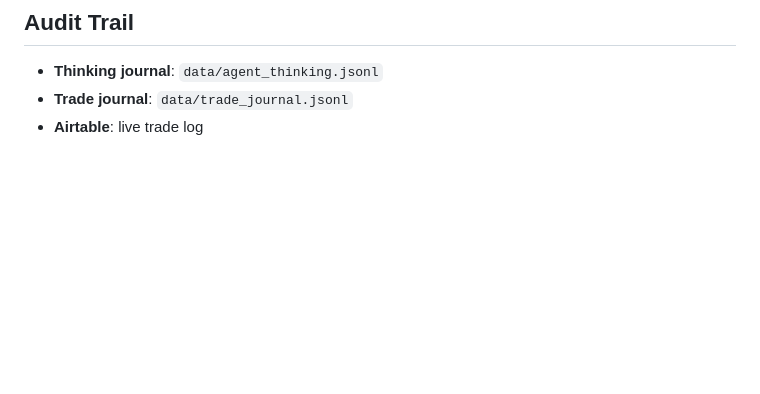
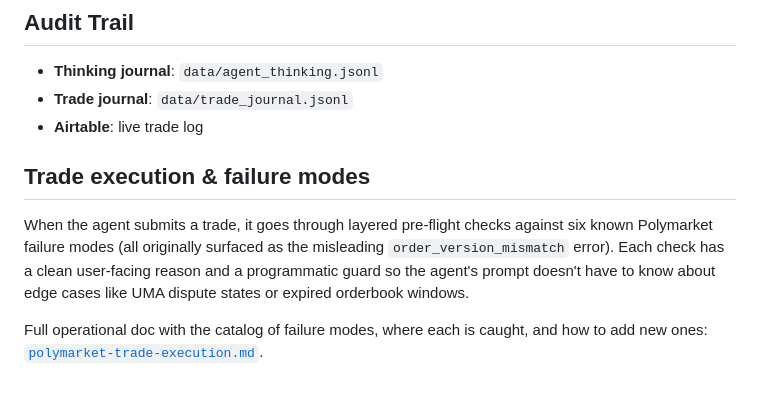
Before and after one commit to jorisfalter/polymarket-bot, a Markdown page: docs/polymarket-strategies.md, the part around the change. GitHub-like rendering; blank space fills up the shorter version.

```diff
--- a/docs/polymarket-strategies.md
+++ b/docs/polymarket-strategies.md
@@ -160,3 +160,9 @@ Stored in `data/agent_theses.json`.
 - **Thinking journal**: `data/agent_thinking.jsonl`
 - **Trade journal**: `data/trade_journal.jsonl`
 - **Airtable**: live trade log
+
+## Trade execution & failure modes
+
+When the agent submits a trade, it goes through layered pre-flight checks against six known Polymarket failure modes (all originally surfaced as the misleading `order_version_mismatch` error). Each check has a clean user-facing reason and a programmatic guard so the agent's prompt doesn't have to know about edge cases like UMA dispute states or expired orderbook windows.
+
+Full operational doc with the catalog of failure modes, where each is caught, and how to add new ones: [`polymarket-trade-execution.md`](polymarket-trade-execution.md).
```
Also changed, not shown: docs/polymarket-trade-execution.md (added, +147 -0 lines).
